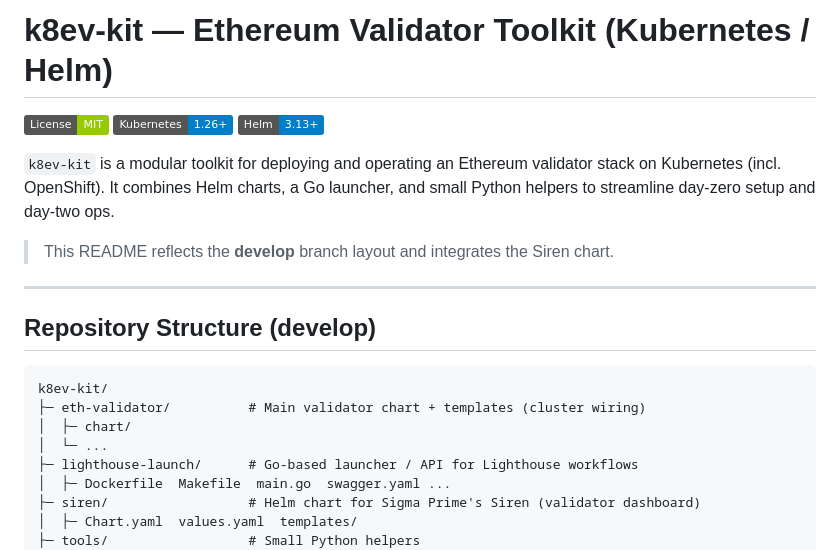
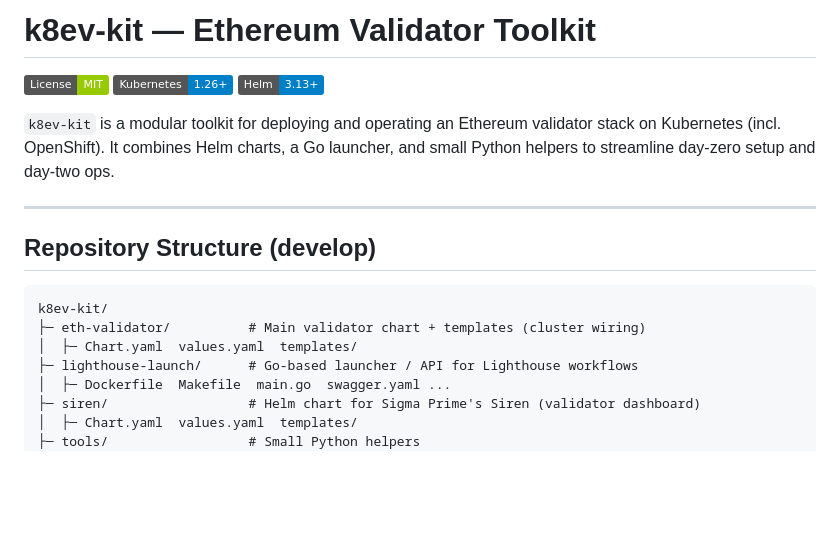
Before and after one commit to waTeim/eth-validator, a Markdown page: README.md, the part around the change. GitHub-like rendering; badges without logos; blank space fills up the shorter version.

````diff
--- a/README.md
+++ b/README.md
@@ -1,4 +1,4 @@
-# k8ev-kit — Ethereum Validator Toolkit (Kubernetes / Helm)
+# k8ev-kit — Ethereum Validator Toolkit
 
 [![License](https://img.shields.io/badge/License-MIT-green.svg)](LICENSE)
 ![Kubernetes](https://img.shields.io/badge/Kubernetes-1.26%2B-blue)
@@ -8,8 +8,6 @@
 stack on Kubernetes (incl. OpenShift). It combines Helm charts, a Go launcher,
 and small Python helpers to streamline day‑zero setup and day‑two ops.
 
-> This README reflects the **develop** branch layout and integrates the Siren chart.
-
 ---
 
 ## Repository Structure (develop)
@@ -17,8 +15,7 @@ and small Python helpers to streamline day‑zero setup and day‑two ops.
 ```
 k8ev-kit/
 ├─ eth-validator/          # Main validator chart + templates (cluster wiring)
-│  ├─ chart/
-│  └─ ...
+│  ├─ Chart.yaml  values.yaml  templates/
 ├─ lighthouse-launch/      # Go-based launcher / API for Lighthouse workflows
 │  ├─ Dockerfile  Makefile  main.go  swagger.yaml ...
 ├─ siren/                  # Helm chart for Sigma Prime's Siren (validator dashboard)
````
